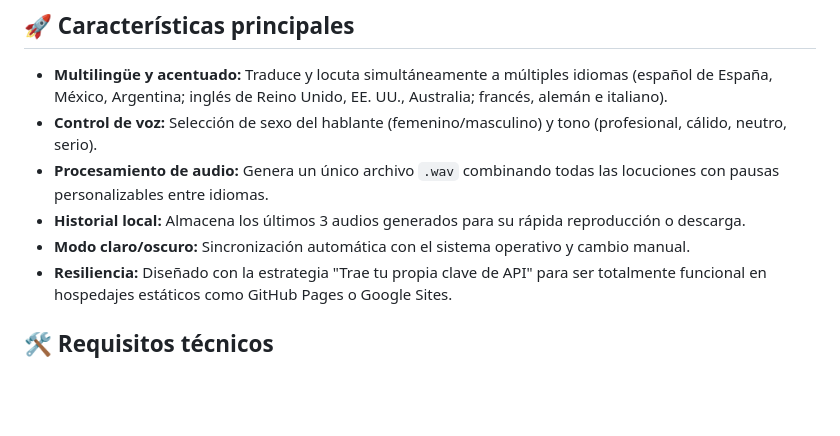
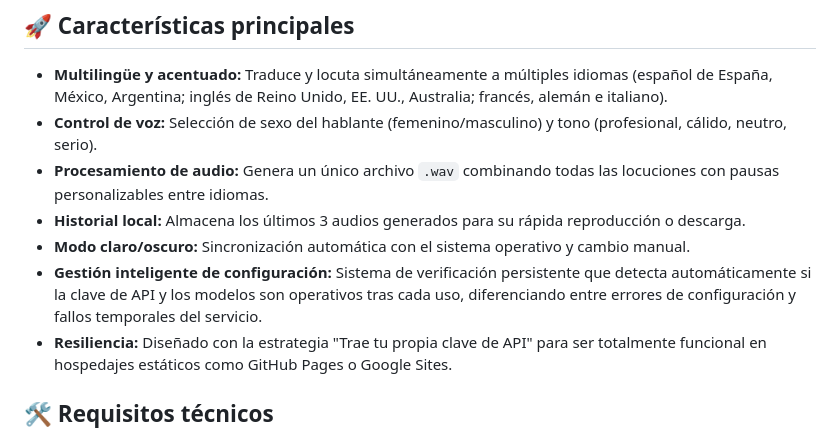
Before and after one commit to pfelipm/voicegen, a Markdown page: README.md, the part around the change. Rendered like a GitHub page; blank space fills up the shorter version.

Commit message:
Actualizar README con la característica de gestión inteligente de configuración

```diff
--- a/README.md
+++ b/README.md
@@ -15,6 +15,7 @@ Originalmente creado para automatizar los mensajes del contestador de un centro
 - **Procesamiento de audio:** Genera un único archivo `.wav` combinando todas las locuciones con pausas personalizables entre idiomas.
 - **Historial local:** Almacena los últimos 3 audios generados para su rápida reproducción o descarga.
 - **Modo claro/oscuro:** Sincronización automática con el sistema operativo y cambio manual.
+- **Gestión inteligente de configuración:** Sistema de verificación persistente que detecta automáticamente si la clave de API y los modelos son operativos tras cada uso, diferenciando entre errores de configuración y fallos temporales del servicio.
 - **Resiliencia:** Diseñado con la estrategia "Trae tu propia clave de API" para ser totalmente funcional en hospedajes estáticos como GitHub Pages o Google Sites.
 
 ## 🛠️ Requisitos técnicos
```
